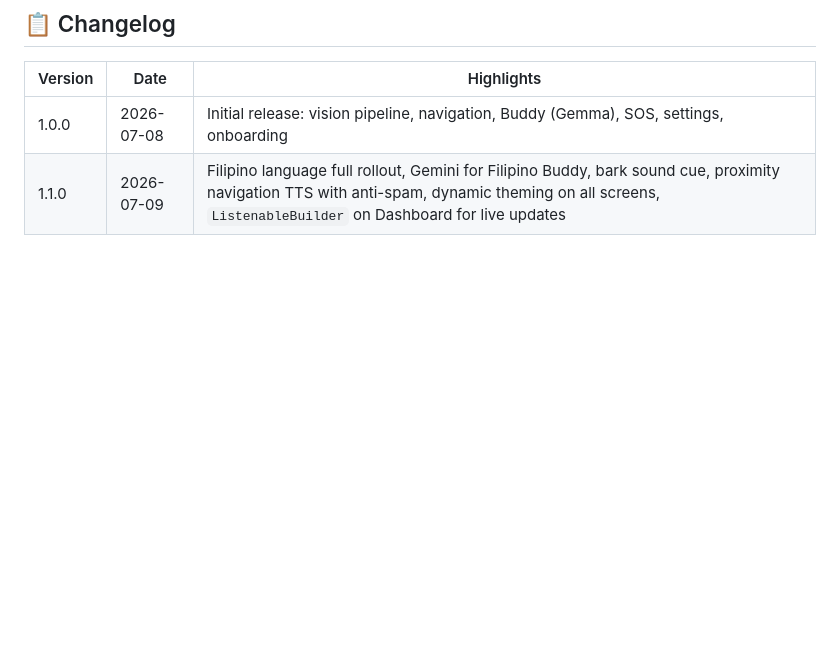
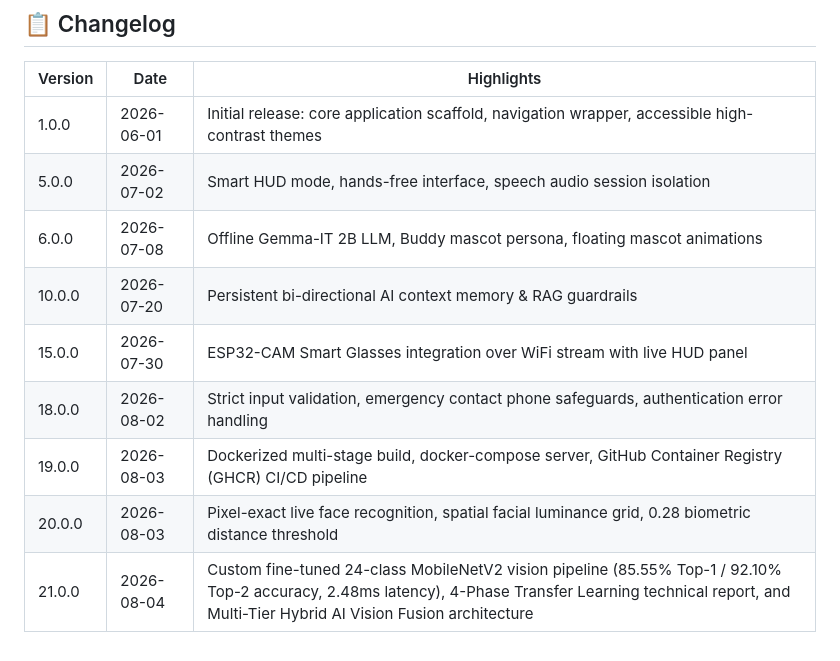
Before and after one commit to Thes-IS-IT/Easylens, a Markdown page: README.md, the part around the change. GitHub-like rendering; blank space fills up the shorter version.

Commit message:
docs: update README.md changelog and RELEASES.md for v21.0 release

```diff
--- a/README.md
+++ b/README.md
@@ -198,5 +198,12 @@ easylens/
 
 | Version | Date | Highlights |
 |---|---|---|
-| 1.0.0 | 2026-07-08 | Initial release: vision pipeline, navigation, Buddy (Gemma), SOS, settings, onboarding |
-| 1.1.0 | 2026-07-09 | Filipino language full rollout, Gemini for Filipino Buddy, bark sound cue, proximity navigation TTS with anti-spam, dynamic theming on all screens, `ListenableBuilder` on Dashboard for live updates |
+| 1.0.0 | 2026-06-01 | Initial release: core application scaffold, navigation wrapper, accessible high-contrast themes |
+| 5.0.0 | 2026-07-02 | Smart HUD mode, hands-free interface, speech audio session isolation |
+| 6.0.0 | 2026-07-08 | Offline Gemma-IT 2B LLM, Buddy mascot persona, floating mascot animations |
+| 10.0.0 | 2026-07-20 | Persistent bi-directional AI context memory & RAG guardrails |
+| 15.0.0 | 2026-07-30 | ESP32-CAM Smart Glasses integration over WiFi stream with live HUD panel |
+| 18.0.0 | 2026-08-02 | Strict input validation, emergency contact phone safeguards, authentication error handling |
+| 19.0.0 | 2026-08-03 | Dockerized multi-stage build, docker-compose server, GitHub Container Registry (GHCR) CI/CD pipeline |
+| 20.0.0 | 2026-08-03 | Pixel-exact live face recognition, spatial facial luminance grid, 0.28 biometric distance threshold |
+| 21.0.0 | 2026-08-04 | Custom fine-tuned 24-class MobileNetV2 vision pipeline (85.55% Top-1 / 92.10% Top-2 accuracy, 2.48ms latency), 4-Phase Transfer Learning technical report, and Multi-Tier Hybrid AI Vision Fusion architecture |
```
Also changed, not shown: docs/RELEASES.md (+14 -0 lines).
